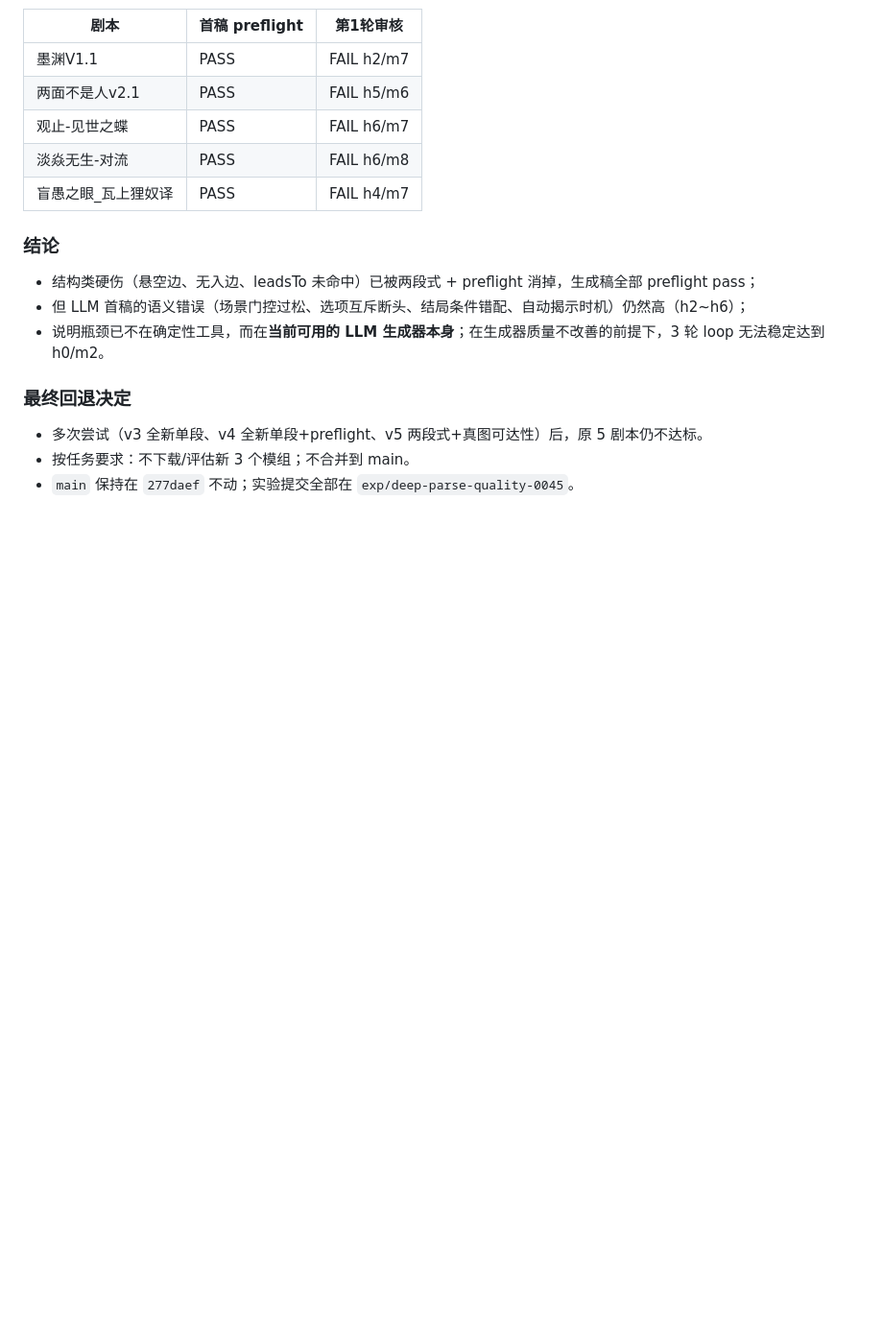
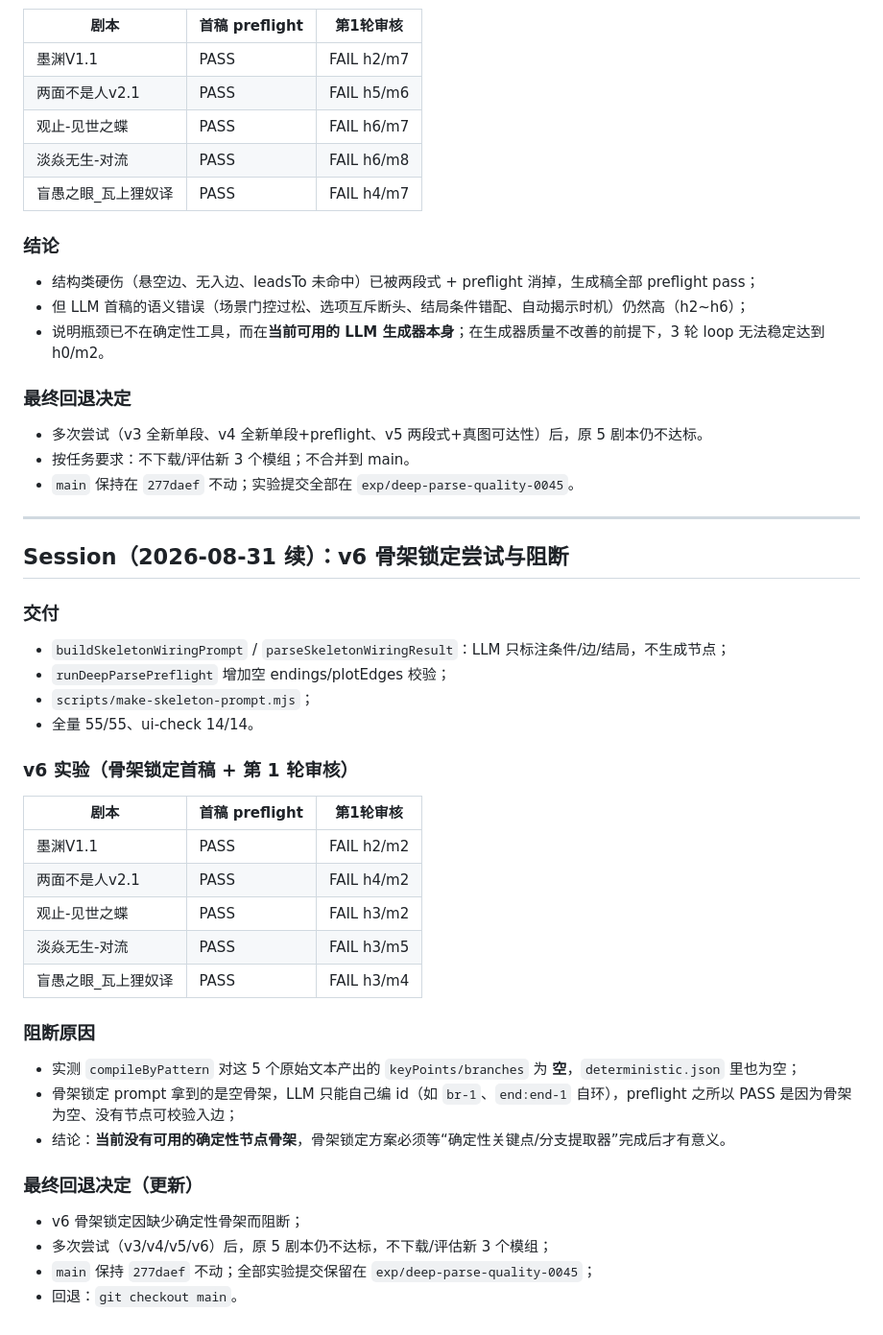
Before and after one commit to RuichiXu/coc-keeper, a Markdown page: DEVLOG.md, the part around the change. Shown at 96% size. GitHub-like rendering; blank space fills up the shorter version.

Commit message:
docs: v6 骨架锁定阻断与最终回退

```diff
--- a/DEVLOG.md
+++ b/DEVLOG.md
@@ -1441,3 +1441,34 @@ v9 定点复测暴露：同目标换措辞会把唯一 pending 清空（未命
 - 多次尝试（v3 全新单段、v4 全新单段+preflight、v5 两段式+真图可达性）后，原 5 剧本仍不达标。
 - 按任务要求：不下载/评估新 3 个模组；不合并到 main。
 - `main` 保持在 `277daef` 不动；实验提交全部在 `exp/deep-parse-quality-0045`。
+
+---
+
+## Session（2026-08-31 续）：v6 骨架锁定尝试与阻断
+
+### 交付
+- `buildSkeletonWiringPrompt` / `parseSkeletonWiringResult`：LLM 只标注条件/边/结局，不生成节点；
+- `runDeepParsePreflight` 增加空 endings/plotEdges 校验；
+- `scripts/make-skeleton-prompt.mjs`；
+- 全量 55/55、ui-check 14/14。
+
+### v6 实验（骨架锁定首稿 + 第 1 轮审核）
+
+| 剧本 | 首稿 preflight | 第1轮审核 |
+|---|---|---|
+| 墨渊V1.1 | PASS | FAIL h2/m2 |
+| 两面不是人v2.1 | PASS | FAIL h4/m2 |
+| 观止-见世之蝶 | PASS | FAIL h3/m2 |
+| 淡焱无生-对流 | PASS | FAIL h3/m5 |
+| 盲愚之眼_瓦上狸奴译 | PASS | FAIL h3/m4 |
+
+### 阻断原因
+- 实测 `compileByPattern` 对这 5 个原始文本产出的 `keyPoints/branches` 为 **空**，`deterministic.json` 里也为空；
+- 骨架锁定 prompt 拿到的是空骨架，LLM 只能自己编 id（如 `br-1`、`end:end-1` 自环），preflight 之所以 PASS 是因为骨架为空、没有节点可校验入边；
+- 结论：**当前没有可用的确定性节点骨架**，骨架锁定方案必须等“确定性关键点/分支提取器”完成后才有意义。
+
+### 最终回退决定（更新）
+- v6 骨架锁定因缺少确定性骨架而阻断；
+- 多次尝试（v3/v4/v5/v6）后，原 5 剧本仍不达标，不下载/评估新 3 个模组；
+- `main` 保持 `277daef` 不动；全部实验提交保留在 `exp/deep-parse-quality-0045`；
+- 回退：`git checkout main`。
```
